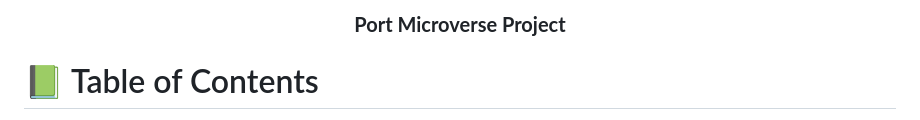
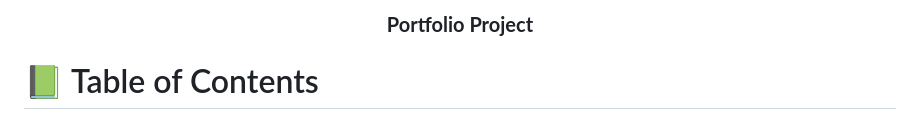
Before and after one commit to sibomana123/MV__Portfolio, a Markdown page: README.md, the part around the change. Rendered like a GitHub page.

```diff
--- a/README.md
+++ b/README.md
@@ -3,7 +3,7 @@
 <div align="center">
   <br/>
 
-  <h3><b>Port Microverse Project</b></h3>
+  <h3><b>Portfolio Project</b></h3>
 
 </div>
 
```
